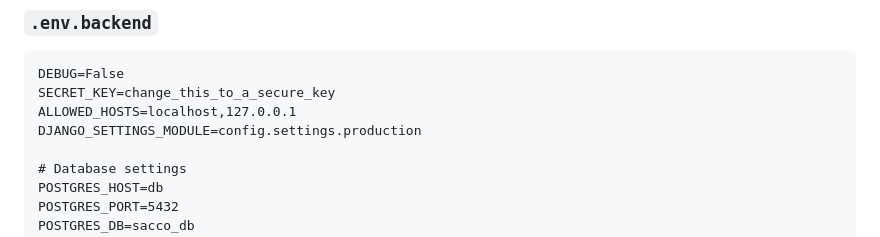
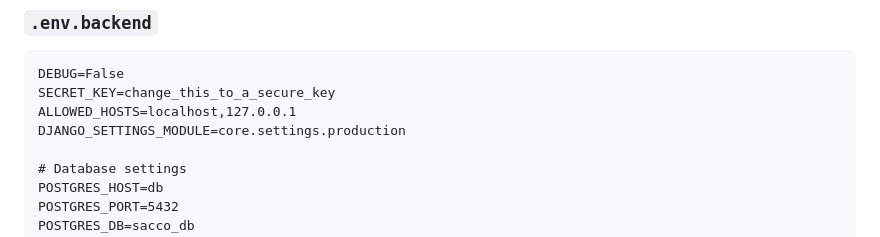
Before and after one commit to kallyas/sacco, a Markdown page: Docker.md, the part around the change. Rendered like a GitHub page.

Commit message:
fix: Update DJANGO_SETTINGS_MODULE in Docker.md
The `DJANGO_SETTINGS_MODULE` environment variable in the `Docker.md` file was incorrectly pointing to `config.settings.production`. This commit corrects the path to `core.settings.production` to align with the project's current structure and ensure the correct settings are loaded when running the Docker container. This resolves potential configuration errors during deployment.

```diff
--- a/Docker.md
+++ b/Docker.md
@@ -52,7 +52,7 @@ Create the following environment files in your project root:
 DEBUG=False
 SECRET_KEY=change_this_to_a_secure_key
 ALLOWED_HOSTS=localhost,127.0.0.1
-DJANGO_SETTINGS_MODULE=config.settings.production
+DJANGO_SETTINGS_MODULE=core.settings.production
 
 # Database settings
 POSTGRES_HOST=db
```
